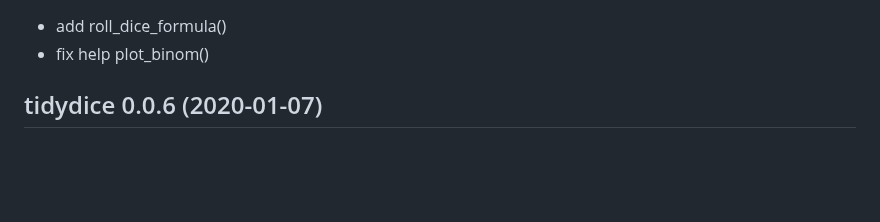
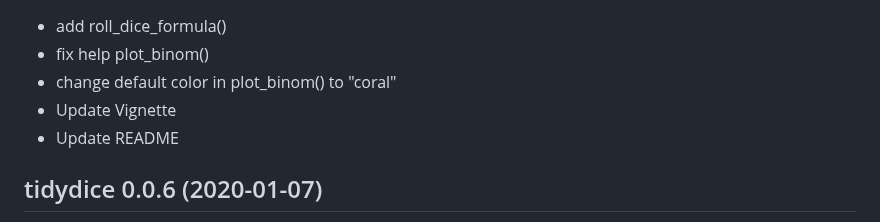
Before and after one commit to rolkra/tidydice, a Markdown page: NEWS.md, the part around one of its changes. Rendered like a GitHub page; blank space fills up the shorter version.

```diff
--- a/NEWS.md
+++ b/NEWS.md
@@ -2,6 +2,9 @@
 
 * add roll_dice_formula()
 * fix help plot_binom()
+* change default color in plot_binom() to "coral"
+* Update Vignette
+* Update README
 
 ## tidydice 0.0.6 (2020-01-07)
 
```
Also changed, not shown: other parts of NEWS.md (+1 -1 lines), README.md (+89 -6 lines), man/figures/tidydice-binom-dice-60.png (added), man/figures/tidydice-roll-dice-60.png (added), 3 other files.
